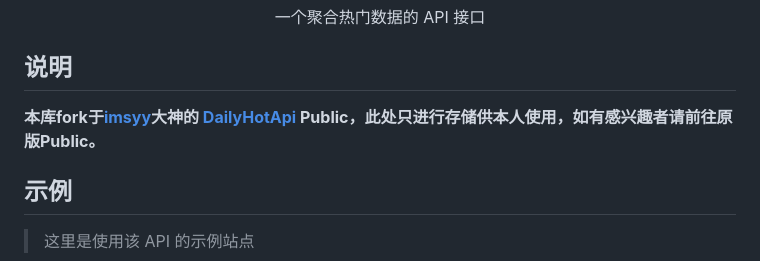
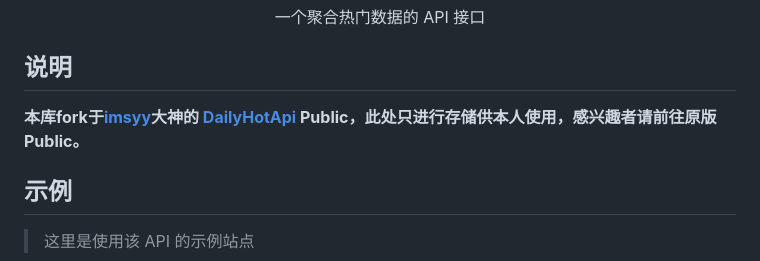
Before and after one commit to Wgga/hotapi, a Markdown page: README.md, the part around the change. Drawn GitHub-style.

```diff
--- a/README.md
+++ b/README.md
@@ -5,7 +5,7 @@
 </div>
 
 ## 说明
-<strong>本库fork于[imsyy](https://github.com/imsyy)大神的 [DailyHotApi](https://github.com/imsyy/DailyHotApi) Public，此处只进行存储供本人使用，如有感兴趣者请前往原版Public。</strong>
+<strong>本库fork于[imsyy](https://github.com/imsyy)大神的 [DailyHotApi](https://github.com/imsyy/DailyHotApi) Public，此处只进行存储供本人使用，感兴趣者请前往原版Public。</strong>
 
 ## 示例
 
```
